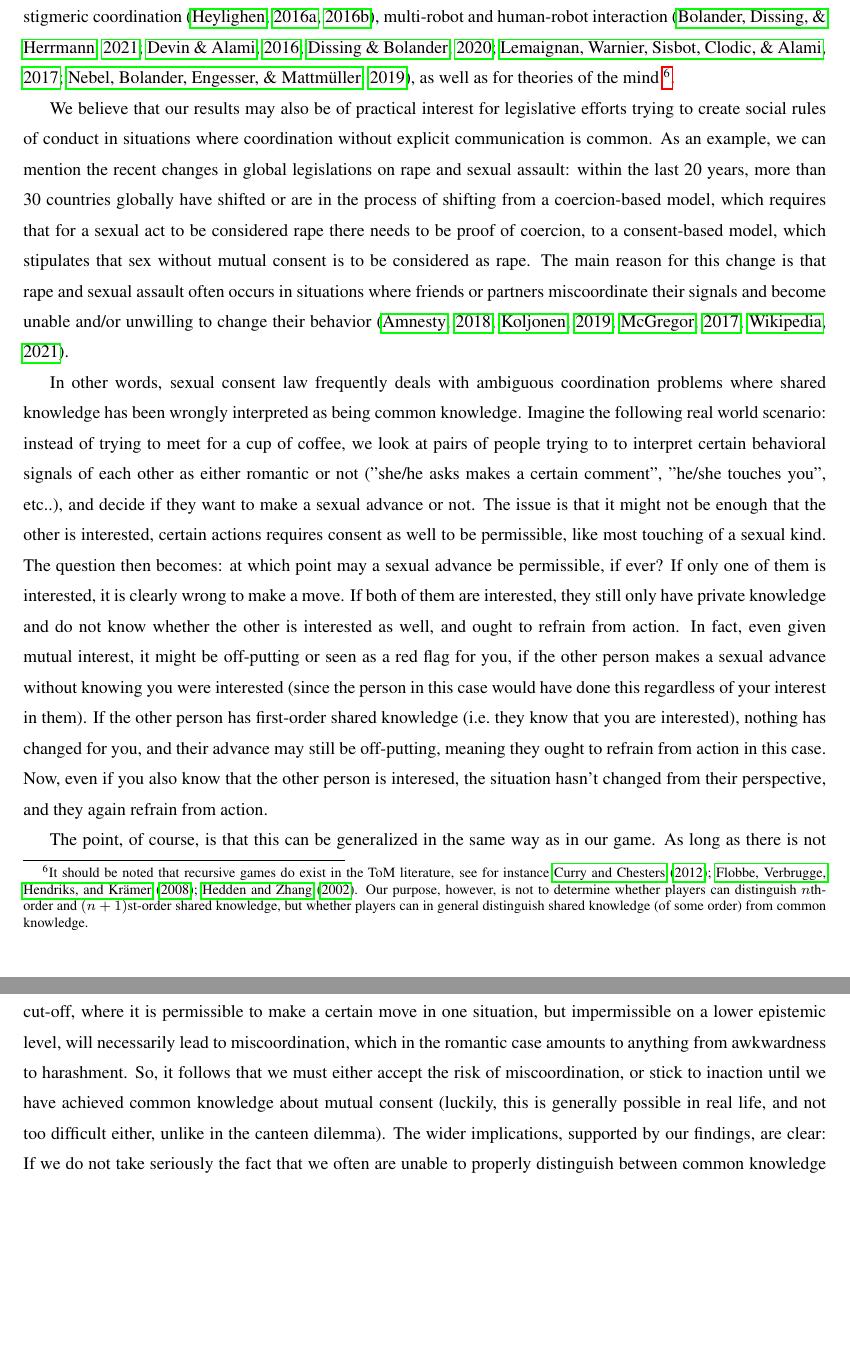
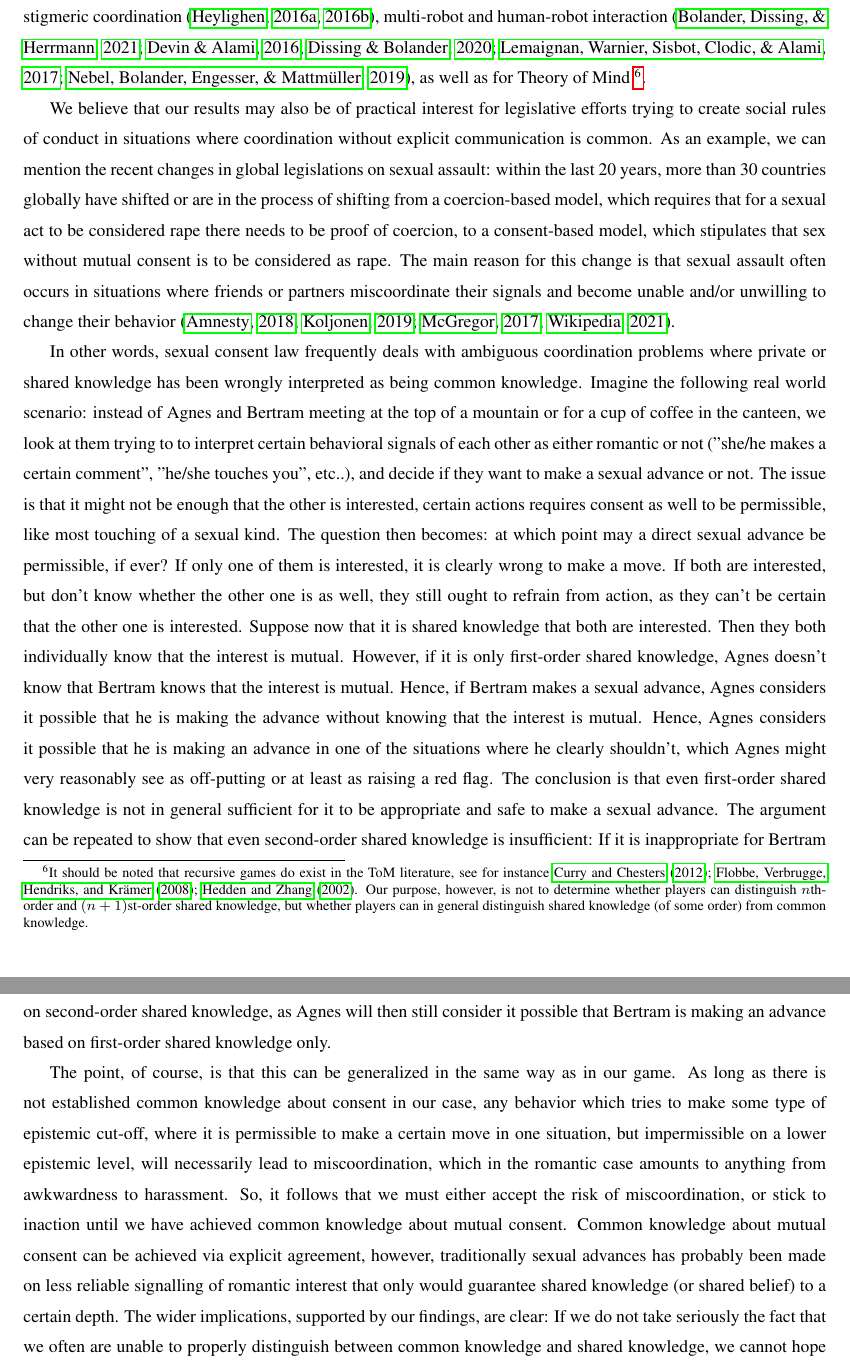
Before and after one commit to gavstrik/Paper_canteen_dilemma, a LaTeX paper (latex/cd.tex): two parts of pages 18 and 19 of 28, joined at a grey line, cut so that both start at the same text, the shorter picture padded with empty space. Compiled offline with pdfLaTeX.

Commit message:
revise conclusion: romantic example

```diff
--- a/latex/cd.tex
+++ b/latex/cd.tex
@@ -332,14 +332,36 @@ We might indeed have evolved to do our best to avoid such situations, due to the
 We have devised a new coordination game, the Canteen Dilemma, to investigate human higher-order social reasoning. Our experimental results show that high levels of recursive perspective-taking are cognitively unavailable to the vast majority of players of the game. We see a significant amount of miscoordination, which seems to occur due to a ``curse of shared knowledge'': an illusion of common knowledge in situations where there is only shared knowledge to some limited depth. For some people it may not seem surprising that people behave as if they have common knowledge in shared knowledge situations and that they are not able to improve upon their behavior despite huge penalties. However, the existing research literature suggests that it \emph{is} surprising. Findings by~\cite{rubinstein1989electronic, lee2010rationales, thomas2014psychology, thomas2016recursive, thomas2018common, de2019common, de2019maimonides} suggest that people make strategically different choices depending on whether they have shared or common knowledge. A crucial difference between their and our results is the difference in the experimental design: While previous studies rely on a detailed explanation of the level of common or shared knowlege among participants in their group, our study does not make any such explications. Instead, the level of knowledge in our design needs to be \emph{deduced} by the participants. This, we believe, is an ecologically more valid approach, because people in real life situations rarely are given explicit explanations about what is known by whom. Our methodology of using arrival times thus opens up the possibility to investigate more realistically the vast space of shared knowledge dynamics among coordinating humans. One might have predicted that the added complexity of asking participants to be able to deduce the relevant levels of knowledge would make them conclude less, that is, assume a lower level of shared knowledge than is actually there. This is because bounded reasoning capabilities most often lead agents to conclude less than what a resource-unbounded agent would be able to conclude~\citep{fagin1995reasoning, halpern2011dealing}. However, surprisingly, we observe the opposite: agents seem to infer, or act as if they had, common knowledge when it is not there.
 %make you able to conclude less than what logically follows from you knowledge).
 
-We suggest that our game design constitutes a methodological advancement in the field of cognitive science due to its ability to replace complicated experimental explications of who knows what, or long stories about unreliable message passings, with asynchronous arrival times. It reduces experimental error and increases paradigmatic flexibility. Our contribution also goes well beyond a pure methodological advance. Our main theoretical contribution is that non-explicated higher-order shared knowledge is wrongly treated as common knowledge in realistic settings where humans can't (or won't) communicate freely, even when they could deduce that common knowledge is unattainable. This means, informally, that bottom-up sensory stimuli ("the time is before 9 am") \emph{wins the perception battle} over top-down conceptual knowledge ("she could think that I think that she thinks ..."). And this is the case despite repeated error signals. We are confident that this is of theoretical importance for various subfields within the cognitive sciences such as predictive processing~\citep{hinton2007learning, palmer2015felt}, stigmeric coordination~\citep{heylighen2016stigmergyI, heylighen2016stigmergyII}, multi-robot and human-robot interaction~\citep{devin2016implemented,lemaignan2017artificial,nebel2019implicitly,dissing2020implementing,bolander2021del}, as well as for theories of the mind~\footnote{It should be noted that recursive games do exist in the ToM literature, see for instance~\cite{hedden2002you, flobbe2008children, curry2012putting}. Our purpose, however, is not to determine whether players can distinguish $n$th-order and $(n+1)$st-order shared knowledge, but whether players can in general distinguish shared knowledge (of some order) from common knowledge.}.
+We suggest that our game design constitutes a methodological advancement in the field of cognitive science due to its ability to replace complicated experimental explications of who knows what, or long stories about unreliable message passings, with asynchronous arrival times. It reduces experimental error and increases paradigmatic flexibility. Our contribution also goes well beyond a pure methodological advance. Our main theoretical contribution is that non-explicated higher-order shared knowledge is wrongly treated as common knowledge in realistic settings where humans can't (or won't) communicate freely, even when they could deduce that common knowledge is unattainable. This means, informally, that bottom-up sensory stimuli ("the time is before 9 am") \emph{wins the perception battle} over top-down conceptual knowledge ("she could think that I think that she thinks ..."). And this is the case despite repeated error signals. We are confident that this is of theoretical importance for various subfields within the cognitive sciences such as predictive processing~\citep{hinton2007learning, palmer2015felt}, stigmeric coordination~\citep{heylighen2016stigmergyI, heylighen2016stigmergyII}, multi-robot and human-robot interaction~\citep{devin2016implemented,lemaignan2017artificial,nebel2019implicitly,dissing2020implementing,bolander2021del}, as well as for Theory of Mind~\footnote{It should be noted that recursive games do exist in the ToM literature, see for instance~\cite{hedden2002you, flobbe2008children, curry2012putting}. Our purpose, however, is not to determine whether players can distinguish $n$th-order and $(n+1)$st-order shared knowledge, but whether players can in general distinguish shared knowledge (of some order) from common knowledge.}.
 
-We believe that our results may also be of practical interest for legislative efforts trying to create social rules of conduct in situations where coordination without explicit communication is common. As an example, we can mention the recent changes in global legislations on rape and sexual assault: within the last 20 years, more than 30 countries globally have shifted or are in the process of shifting from a coercion-based model, which requires that for a sexual act to be considered rape there needs to be proof of coercion, to a consent-based model, which stipulates that sex without mutual consent is to be considered as rape. The main reason for this change is that rape and sexual assault often occurs in situations where friends or partners miscoordinate their signals and become unable and/or unwilling to change their behavior~\citep{mcgregor2017rape, amnesty2018yes, koljonen2019how, wikipedia2021sexual}.
+We believe that our results may also be of practical interest for legislative efforts trying to create social rules of conduct in situations where coordination without explicit communication is common. As an example, we can mention the recent changes in global legislations on sexual assault: within the last 20 years, more than 30 countries globally have shifted or are in the process of shifting from a coercion-based model, which requires that for a sexual act to be considered rape there needs to be proof of coercion, to a consent-based model, which stipulates that sex without mutual consent is to be considered as rape. The main reason for this change is that sexual assault often occurs in situations where friends or partners miscoordinate their signals and become unable and/or unwilling to change their behavior~\citep{mcgregor2017rape, amnesty2018yes, koljonen2019how, wikipedia2021sexual}.
 
-In other words, sexual consent law frequently deals with ambiguous coordination problems where shared knowledge has been wrongly interpreted as being common knowledge. Imagine the following real world scenario: instead of trying to meet for a cup of coffee, we look at pairs of people trying to to interpret certain behavioral signals of each other as either romantic or not ("she/he asks makes a certain comment", "he/she touches you", etc..), and decide if they want to make a sexual advance or not. The issue is that it might not be enough that the other is interested, certain actions requires consent as well to be permissible, like most touching of a sexual kind. The question then becomes: at which point may a sexual advance be permissible, if ever? If only one of them is interested, it is clearly wrong to make a move. If both of them are interested, they still only have private knowledge and do not know whether the other is interested as well, and ought to refrain from action. In fact, even given mutual interest, it might be off-putting or seen as a red flag for you, if the other person makes a sexual advance without knowing you were interested (since the person in this case would have done this regardless of your interest in them). If the other person has first-order shared knowledge (i.e.\ they know that you are interested), nothing has changed for you, and their advance may still be off-putting, meaning they ought to refrain from action in this case. Now, even if you also know that the other person is interesed, the situation hasn't changed from their perspective, and they again refrain from action. %Note, it is not a question whether you enjoy or feel harashed from a person actions, which alone determines the permissibility of  some action [actions are only judged purely by consequences in utilitarianism]. If some person performs some action indiscriminately and non consentually towards random  people, most of whom rightfully feel harashed, while few are thankful, the action was wrong in all of the cases, because the person cannot tell the situations apart. That is, the good cases are extensively the same as the good cases from his point of view.
+In other words, sexual consent law frequently deals with ambiguous coordination problems where private or shared knowledge has been wrongly interpreted as being common knowledge. Imagine the following real world scenario: instead of Agnes and Bertram meeting at the top of a mountain or for a cup of coffee in the canteen, we look at them
+%trying to meet for a cup of coffee, we look at pairs of people
+trying to to interpret certain behavioral signals of each other as either romantic or not ("she/he makes a certain comment", "he/she touches you", etc..), and decide if they want to make a sexual advance or not. The issue is that it might not be enough that the other is interested, certain actions requires consent as well to be permissible, like most touching of a sexual kind. The question then becomes: at which point may a direct sexual advance be permissible, if ever? If only one of them is interested, it is clearly wrong to make a move. If both are interested, but don't know whether the other one is as well, they still ought to refrain from action, as they can't be certain that the other one is interested. Suppose now that it is shared knowledge that both are interested. Then they both individually know that the interest is mutual.
+% Then Bertram knows that Agnes is interested.
+%each of them knows the other is interested.
+% E (iA /\ iB)  \equiv K_A (iA /\ iB) /\ K_B (iA /\ iB).
+% ~ K_B K_A (iA /\ iB).
+However, if it is only first-order shared knowledge, Agnes doesn't know that Bertram knows that the interest is mutual. Hence, if Bertram makes a sexual advance, Agnes considers it possible that he is making the advance without knowing that the interest is mutual. Hence, Agnes considers it possible that he is making an advance in one of the situations where he clearly shouldn't, which Agnes might very reasonably see as off-putting or at least as raising a red flag. The conclusion is that even first-order shared knowledge is not in general sufficient for it to be appropriate and safe to make a sexual advance. The argument can be repeated to show that even second-order shared knowledge is insufficient: If it is inappropriate for Bertram to make an advance based on first-order shared knowledge, it will also be inappropriate to make an advance based on second-order shared knowledge, as Agnes will then still consider it possible that Bertram is making an advance based on first-order shared knowledge only.
+%he subject of the advance will consider it possible that the one making the advance is only aware of there being first-order shared knowledge.
+
+%Bertram
+%doesn't know that Agnes knows that
+%don't know that the other person knows you're interested.
+%in this case, each agent is in the same knowledge state as in the case where only they, but not the other person, is interested.
+% as it might be off-putting or seen as a red flag for you, if the other person makes a sexual advance without knowing you were interested (since the person in this case would have done this regardless of your interest in them).
+%If both of them are interested, they still only have private knowledge and do not know whether the other is interested as well, and ought to refrain from action
+%. In fact, even given mutual interest, it might be off-putting or seen as a red flag for you, if the other person makes a sexual advance without knowing you were interested (since the person in this case would have done this regardless of your interest in them). If the other person has first-order shared knowledge (i.e.\ they know that you are interested), nothing has changed for you, and their advance may still be off-putting, meaning they ought to refrain from action in this case. Now, even if you also know that the other person is interested, the situation hasn't changed from their perspective, and they again refrain from action.
+%Note, it is not a question whether you enjoy or feel harashed from a person actions, which alone determines the permissibility of  some action [actions are only judged purely by consequences in utilitarianism]. If some person performs some action indiscriminately and non consentually towards random  people, most of whom rightfully feel harashed, while few are thankful, the action was wrong in all of the cases, because the person cannot tell the situations apart. That is, the good cases are extensively the same as the good cases from his point of view.
 
 
-The point, of course, is that this can be generalized in the same way as in our game. As long as there is not established common knowledge about consent in our case, any behavior which tries to make some type of epistemic cut-off, where it is permissible to make a certain move in one situation, but impermissible on a lower epistemic level, will necessarily lead to miscoordination, which in the romantic case amounts to anything from awkwardness to harashment. So, it follows that we must either accept the risk of miscoordination, or stick to inaction until we have achieved common knowledge about mutual consent (luckily, this is generally possible in real life, and not too difficult either, unlike in the canteen dilemma).
+The point, of course, is that this can be generalized in the same way as in our game. As long as there is not established common knowledge about consent in our case, any behavior which tries to make some type of epistemic cut-off, where it is permissible to make a certain move in one situation, but impermissible on a lower epistemic level, will necessarily lead to miscoordination, which in the romantic case amounts to anything from awkwardness to harassment. So, it follows that we must either accept the risk of miscoordination, or stick to inaction until we have achieved common knowledge about mutual consent. Common knowledge about mutual consent can be achieved via explicit agreement, however, traditionally sexual advances has probably been made on less reliable signalling of romantic interest that only would guarantee shared knowledge (or shared belief) to a certain depth.
+%
+%Common knowledge about mutual consent \emph{can} of course be achieved in the case of sexual advances, however, it requires the consent to be given explicitly.
+%
+ %
+% (luckily, this is generally possible in real life, and not too difficult either, unlike in the canteen dilemma).
 %they still may see it possible that the other player only has private knowledge (see Fig.~\ref{fig:indistinguish})
 The wider implications, supported by our findings, are clear: If we do not take seriously the fact that we often are unable to properly distinguish between common knowledge and shared knowledge, we cannot hope to mitigate the harmful effects arising from it. That is, players in our game might not appreciate the importance of a public announcement that they both arrived before 9:00, but will run into miscoordination without it. Our results therefore show the importance of emphasizing open, honest and reliable communication, even when not intuitively necessary, in situations where it matters.
 
```
